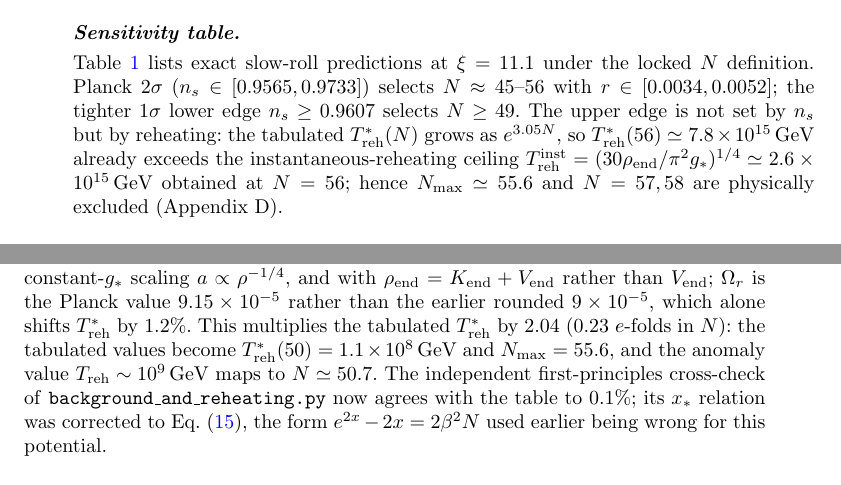
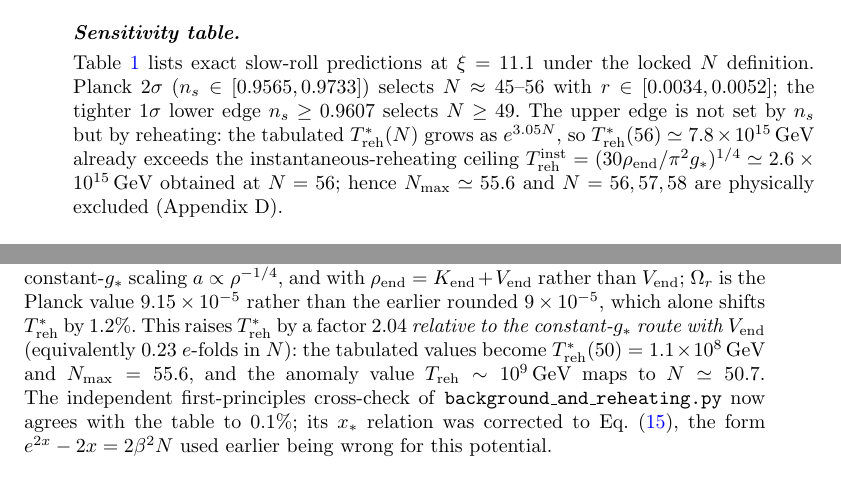
Before and after one commit to huyamingc/induced-gravity-cosmology, a LaTeX paper (paper_prd_merged.tex): two parts of pages 10 and 51 of 55, joined at a grey line, cut so that both start at the same text. The pictures show the PDF file paper_prd_merged.pdf that the author committed with the source.

Commit message:
Fix the N_max exclusion list and state the 2.04 factor's frame of reference
An external review of round 5 raised four consistency items. Two were real:

- Sec. III still said N=57,58 are excluded. With N_max = 55.6 the excluded
  points are 56, 57 and 58; round 6 fixed the same sentence in Appendix D0 but
  missed this one.
- The revision record said the change "multiplies the tabulated T_reh* by
  2.04", which a reader cannot verify: the pre-change table is not published,
  and the published-to-published ratio is 2.38-2.50 because the old column was
  itself 20-80% inconsistent with the old route. The clause now names the frame
  of reference (relative to the constant-g_* route with V_end).

Two other review items were checked and needed no change: every K_end
occurrence already uses the exact 0.199-0.1994 value, and Table 2 already lists
the four T_reh values in its first column.

README's runtime claim was also stale; re-measured end-to-end: 19.84 min,
dm_gap_closure_test.py 13.7 min. Rebuilt: 55 pages, 0 errors, 0 overfull,
0 undefined; number audit FLAG = 0.

```diff
--- a/paper_prd_merged.tex
+++ b/paper_prd_merged.tex
@@ -257,7 +257,7 @@ m_\chi\simeq3.25\times10^{13}\,{\rm GeV},
 \end{equation}
 where $m_\chi^2=8V_0/(\MP^2\beta_o^2)=2\lambda_0\MP^2/[\xi^2(6+1/\xi)]$ with $\beta_o=\sqrt{6+1/\xi}$. The conformal-anomaly reheating estimate $T_{\rm reh}\sim10^9\,$GeV maps through Eqs.~\eqref{eq:matchN}--\eqref{eq:Nint} to $N\simeq50.7$ (not 50); the corresponding self-consistent temperature for $N=50$ is $T_{\rm reh}\simeq1.1\times10^{8}\,$GeV. Matching assumptions ($k_*$, $w$ during reheating, $\Omega$'s) shift these temperatures by $\mathcal{O}(1)$--$\mathcal{O}(10)$.
 
-\paragraph{Sensitivity table.} Table~\ref{tab:sens} lists exact slow-roll predictions at $\xi=11.1$ under the locked $N$ definition. Planck $2\sigma$ ($n_s\in[0.9565,0.9733]$) selects $N\approx45$--$56$ with $r\in[0.0034,0.0052]$; the tighter $1\sigma$ lower edge $n_s\geq0.9607$ selects $N\geq49$. The upper edge is not set by $n_s$ but by reheating: the tabulated $T_{\rm reh}^*(N)$ grows as $e^{3.05N}$, so $T_{\rm reh}^*(56)\simeq7.8\times10^{15}\,$GeV already exceeds the instantaneous-reheating ceiling $T_{\rm reh}^{\rm inst}=(30\rho_{\rm end}/\pi^2g_*)^{1/4}\simeq2.6\times10^{15}\,$GeV obtained at $N=56$; hence $N_{\rm max}\simeq55.6$ and $N=57,58$ are physically excluded (Appendix~D).
+\paragraph{Sensitivity table.} Table~\ref{tab:sens} lists exact slow-roll predictions at $\xi=11.1$ under the locked $N$ definition. Planck $2\sigma$ ($n_s\in[0.9565,0.9733]$) selects $N\approx45$--$56$ with $r\in[0.0034,0.0052]$; the tighter $1\sigma$ lower edge $n_s\geq0.9607$ selects $N\geq49$. The upper edge is not set by $n_s$ but by reheating: the tabulated $T_{\rm reh}^*(N)$ grows as $e^{3.05N}$, so $T_{\rm reh}^*(56)\simeq7.8\times10^{15}\,$GeV already exceeds the instantaneous-reheating ceiling $T_{\rm reh}^{\rm inst}=(30\rho_{\rm end}/\pi^2g_*)^{1/4}\simeq2.6\times10^{15}\,$GeV obtained at $N=56$; hence $N_{\rm max}\simeq55.6$ and $N=56,57,58$ are physically excluded (Appendix~D).
 
 \paragraph{Two-sided physical window.} The admissible band is bounded on \emph{both} sides by physics, not by the $n_s$ likelihood alone. On the high side, $T^*_{\rm reh}(N)\propto e^{3N}$ while the instantaneous-reheating ceiling falls only as $N^{-1/2}$, giving $N_{\rm max}\simeq55.6$ as shown above. On the low side, the model cannot be pushed to small $N$: the tensor-to-scalar ratio falls to $r=0.01$ at $N_*\simeq32$ in the locked-$N$ convention (the attractor closed form $r\simeq8/(\beta^2N^2)$ gives $N_*\simeq35$), so $r>0.01$ requires $N\lesssim32$, for which the matching condition \eqref{eq:matchN} returns $T_{\rm reh}\simeq2.5\times10^{-16}\,$GeV---more than thirteen orders of magnitude below the BBN floor of $10\,$MeV---so such a point is physically impossible for any reheating mechanism. The viable interval is therefore $N\in[45,55.6]$, and Planck $2\sigma$ on $n_s$ happens to select almost exactly that range. This is what makes the model falsifiable in a definite way: a LiteBIRD-class detection $r>0.01$ would demand $N\lesssim32$ and hence a reheating temperature incompatible with BBN, so it would exclude the model class outright rather than merely disfavour it.
 
@@ -1069,7 +1069,7 @@ the third line vanishes because $\Gamma t_0\gg1$ for any $T_{\rm reh}\gtrsim10^{
 
 Supplemental Material: Python numerical code for computing inflationary observables and generating all figures is publicly available at \url{https://github.com/huyamingc/induced-gravity-cosmology}; \texttt{scripts/run\_all.py} runs the complete verification suite.
 
-\paragraph{Modifications relative to earlier drafts of this manuscript.} (1) The $e$-fold number is locked to $N=\ln(a_{\rm end}/a_*)$ with explicit matching assumptions; all tabulated $n_s$, $r$, $\lambda_0$ use exact potential slow-roll at that $N$ (not mixed attractor closed forms). (2) At $\xi=11.1$: $N=50$ $\Rightarrow$ $\lambda_0=6.70\times10^{-8}$, $r=0.00425$, $n_s=0.9616$; anomaly $T_{\rm reh}\sim10^9\,$GeV $\Rightarrow$ $N\simeq50.7$. Planck $2\sigma$ band $N\approx45$--$56$ has $r\leq0.0052$. (3) Appendix no longer promotes the incorrect $\lambda_0=48\pi^2\xi^2A_s/N^2$ formula. (4) $\Ztwopsi$ stability is conditional on an anomaly-free UV discrete gauge completion. (5) Dark energy is a calibrated frozen $V_c$; single-field residual quintessence is excluded by $m_\chi/H_0\sim10^{55}$. (6) A parallel topological-defect DM channel is listed. (7) Figures regenerated with the locked-$N$ convention (\texttt{scripts/lock\_n\_convention.py}). (8) The dark-matter production exponent is corrected from $e^{-\pi m_\psi/H_{\rm inf}}$ to the exact Bogoliubov result $e^{-2\pi m_\psi/H_{\rm inf}}$; the exponential-framework matching point is $g\simeq6.9\times10^{-5}$. (9) The gravitational pulse of channel (i) does not reheat the universe (radiation fraction scales as $a^{-1}$); reheating is attributed solely to the conformal-anomaly channel. (10) $K_{\rm end}=\epsilon_H V_{\rm end}/(3-\epsilon_H)\simeq0.199V_{\rm end}$; the Planck band becomes $N\approx45$--$56$ ($N_{\rm max}=55.6$). (11) $\Delta w_{\rm quant}\lesssim2\times10^{-121}$; the residual-condensate bound $\leq0.39$ is a constraint satisfied because $\Gamma t_0\gg1$. (12) The QCD $b_3$ and $\alpha_s(m_\chi)$ entering the anomaly are given explicitly. (13) Appendix D records the end-of-inflation numerical validation. (14) Abundance matching with the true mode-equation spectrum selects the light branch $g\simeq1.0\times10^{-7}$ ($m_\psi\simeq7.5\times10^{10}$ GeV); the heavy exponential-framework point overproduces at the model's own $T_{\rm reh}$; absolute normalization awaits a lattice computation. (15) A reheating error-band analysis (\texttt{scripts/treh\_error\_band.py}, Table~\ref{tab:trehband}) quantifies the $T_{\rm reh}$ dependence: over a factor-$10^{2}$ band the inflationary observables move by $\Delta n_s\simeq1.1\times10^{-3}$ and $\Delta r/r\simeq5.5\%$, whereas the dark-matter matching point and $m_\psi$ move by a factor $10$, and the light branch remains cold dark matter throughout. The numerical equivalence of $n_s(N)$ and $r(N)$ with $R^2$ inflation is stated explicitly, together with the exact relation $m_\psi/H_{\rm inf}=(g/\sqrt{\xi})(\MP/H_{\rm inf})$, the reason the dark-energy sector is necessarily a frozen constant rather than residual motion of $\Phi$, and a concrete lattice parameter set for the pending dark-matter normalization. (16) The cosmological matching \eqref{eq:matchN} is evaluated with comoving-entropy conservation in the radiation era instead of the constant-$g_*$ scaling $a\propto\rho^{-1/4}$, and with $\rho_{\rm end}=K_{\rm end}+V_{\rm end}$ rather than $V_{\rm end}$; $\Omega_r$ is the Planck value $9.15\times10^{-5}$ rather than the earlier rounded $9\times10^{-5}$, which alone shifts $T_{\rm reh}^*$ by $1.2\%$. This multiplies the tabulated $T_{\rm reh}^*$ by $2.04$ ($0.23$ $e$-folds in $N$): the tabulated values become $T_{\rm reh}^*(50)=1.1\times10^{8}\,$GeV and $N_{\rm max}=55.6$, and the anomaly value $T_{\rm reh}\sim10^{9}\,$GeV maps to $N\simeq50.7$. The independent first-principles cross-check of \texttt{background\_and\_reheating.py} now agrees with the table to $0.1\%$; its $x_*$ relation was corrected to Eq.~\eqref{eq:Nint}, the form $e^{2x}-2x=2\beta^2N$ used earlier being wrong for this potential.
+\paragraph{Modifications relative to earlier drafts of this manuscript.} (1) The $e$-fold number is locked to $N=\ln(a_{\rm end}/a_*)$ with explicit matching assumptions; all tabulated $n_s$, $r$, $\lambda_0$ use exact potential slow-roll at that $N$ (not mixed attractor closed forms). (2) At $\xi=11.1$: $N=50$ $\Rightarrow$ $\lambda_0=6.70\times10^{-8}$, $r=0.00425$, $n_s=0.9616$; anomaly $T_{\rm reh}\sim10^9\,$GeV $\Rightarrow$ $N\simeq50.7$. Planck $2\sigma$ band $N\approx45$--$56$ has $r\leq0.0052$. (3) Appendix no longer promotes the incorrect $\lambda_0=48\pi^2\xi^2A_s/N^2$ formula. (4) $\Ztwopsi$ stability is conditional on an anomaly-free UV discrete gauge completion. (5) Dark energy is a calibrated frozen $V_c$; single-field residual quintessence is excluded by $m_\chi/H_0\sim10^{55}$. (6) A parallel topological-defect DM channel is listed. (7) Figures regenerated with the locked-$N$ convention (\texttt{scripts/lock\_n\_convention.py}). (8) The dark-matter production exponent is corrected from $e^{-\pi m_\psi/H_{\rm inf}}$ to the exact Bogoliubov result $e^{-2\pi m_\psi/H_{\rm inf}}$; the exponential-framework matching point is $g\simeq6.9\times10^{-5}$. (9) The gravitational pulse of channel (i) does not reheat the universe (radiation fraction scales as $a^{-1}$); reheating is attributed solely to the conformal-anomaly channel. (10) $K_{\rm end}=\epsilon_H V_{\rm end}/(3-\epsilon_H)\simeq0.199V_{\rm end}$; the Planck band becomes $N\approx45$--$56$ ($N_{\rm max}=55.6$). (11) $\Delta w_{\rm quant}\lesssim2\times10^{-121}$; the residual-condensate bound $\leq0.39$ is a constraint satisfied because $\Gamma t_0\gg1$. (12) The QCD $b_3$ and $\alpha_s(m_\chi)$ entering the anomaly are given explicitly. (13) Appendix D records the end-of-inflation numerical validation. (14) Abundance matching with the true mode-equation spectrum selects the light branch $g\simeq1.0\times10^{-7}$ ($m_\psi\simeq7.5\times10^{10}$ GeV); the heavy exponential-framework point overproduces at the model's own $T_{\rm reh}$; absolute normalization awaits a lattice computation. (15) A reheating error-band analysis (\texttt{scripts/treh\_error\_band.py}, Table~\ref{tab:trehband}) quantifies the $T_{\rm reh}$ dependence: over a factor-$10^{2}$ band the inflationary observables move by $\Delta n_s\simeq1.1\times10^{-3}$ and $\Delta r/r\simeq5.5\%$, whereas the dark-matter matching point and $m_\psi$ move by a factor $10$, and the light branch remains cold dark matter throughout. The numerical equivalence of $n_s(N)$ and $r(N)$ with $R^2$ inflation is stated explicitly, together with the exact relation $m_\psi/H_{\rm inf}=(g/\sqrt{\xi})(\MP/H_{\rm inf})$, the reason the dark-energy sector is necessarily a frozen constant rather than residual motion of $\Phi$, and a concrete lattice parameter set for the pending dark-matter normalization. (16) The cosmological matching \eqref{eq:matchN} is evaluated with comoving-entropy conservation in the radiation era instead of the constant-$g_*$ scaling $a\propto\rho^{-1/4}$, and with $\rho_{\rm end}=K_{\rm end}+V_{\rm end}$ rather than $V_{\rm end}$; $\Omega_r$ is the Planck value $9.15\times10^{-5}$ rather than the earlier rounded $9\times10^{-5}$, which alone shifts $T_{\rm reh}^*$ by $1.2\%$. This raises $T_{\rm reh}^*$ by a factor $2.04$ \emph{relative to the constant-$g_*$ route with $V_{\rm end}$} (equivalently $0.23$ $e$-folds in $N$): the tabulated values become $T_{\rm reh}^*(50)=1.1\times10^{8}\,$GeV and $N_{\rm max}=55.6$, and the anomaly value $T_{\rm reh}\sim10^{9}\,$GeV maps to $N\simeq50.7$. The independent first-principles cross-check of \texttt{background\_and\_reheating.py} now agrees with the table to $0.1\%$; its $x_*$ relation was corrected to Eq.~\eqref{eq:Nint}, the form $e^{2x}-2x=2\beta^2N$ used earlier being wrong for this potential.
 
 \section*{Declarations}
 
```
Also changed, not shown: README.md, paper_prd_merged.pdf.
